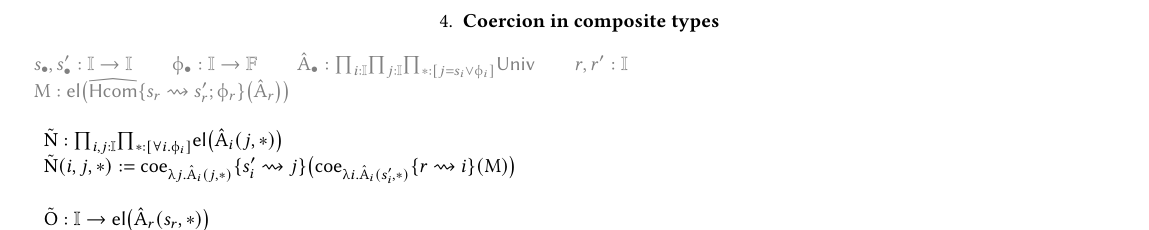
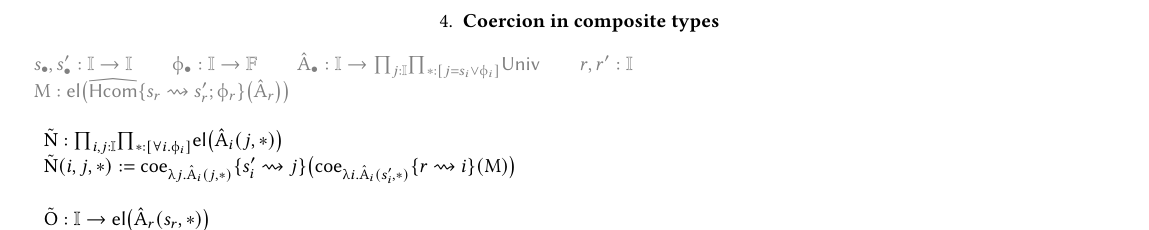
Before and after one commit to RedPRL/cooltt, a LaTeX paper (doc/kan.tex): part of page 4 of 5, cut so that both start at the same text. Compiled offline with pdfLaTeX.

Commit message:
[doc] minor cleanup

```diff
--- a/doc/kan.tex
+++ b/doc/kan.tex
@@ -366,6 +366,3 @@ in order to isolate the interesting parts of the Kan structure.
     \Hint{\phi_\bullet : \DIM\to\COF}\\
     \Hint{
       \Code{A}_\bullet :
-      \Prod{i:\DIM}{
-        \Prod{j:\DIM}{
-          \Prod{*:\TpPrf{j=s_{i}\lor{\phi_{i}}}}{
```
Also changed, not shown: doc/kan.tex (6 more changed lines).
